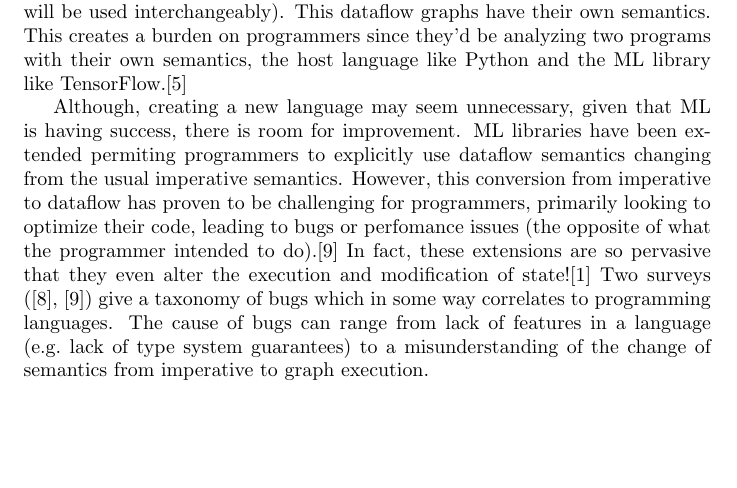
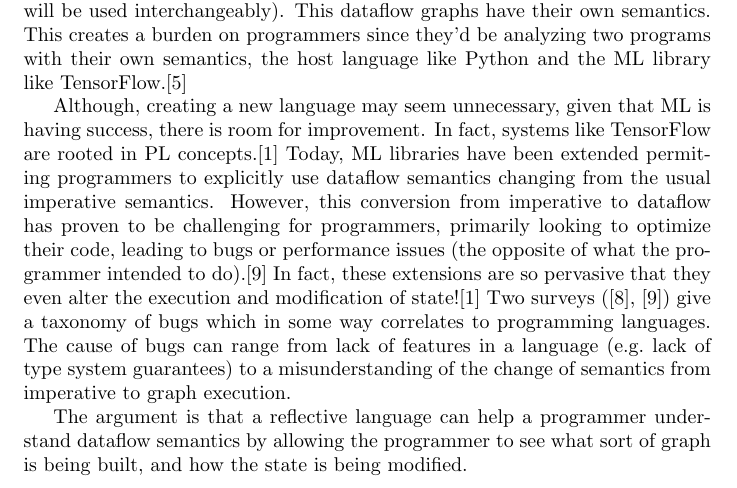
Before and after one commit to ih1d/thesis, a LaTeX document (ccom-6990/draft1.tex): part of page 1 of 3 before the commit and part of page 1 of 4 after it, cut so that both start at the same text, the shorter picture padded with empty space. Compiled offline with pdfLaTeX.

Commit message:
additions to intro

```diff
--- a/ccom-6990/draft1.tex
+++ b/ccom-6990/draft1.tex
@@ -26,15 +26,18 @@ own semantics. This creates a burden on programmers since they'd be analyzing tw
 own semantics, the host language like Python and the ML library like TensorFlow.\cite{omlpl}
 
 Although, creating a new language may seem unnecessary, given that ML is having success, there is
-room for improvement. ML libraries have been extended permiting programmers to explicitly use dataflow
-semantics changing from the usual imperative semantics. However, this conversion from imperative to
-dataflow has proven to be challenging for programmers, primarily looking to optimize their code, leading
-to bugs or perfomance issues (the opposite of what the programmer intended to do).\cite{imptograph}
-In fact, these extensions are so pervasive that they even alter the execution and modification of
-state!\cite{tfmodel} Two surveys (\cite{impact},~\cite{imptograph}) give a taxonomy of bugs which in some
-way correlates to programming languages. The cause of bugs can range from lack of features in a language
-(e.g.\ lack of type system guarantees) to a misunderstanding of the  change of semantics from imperative to
-graph execution.
+room for improvement. In fact, systems like TensorFlow are rooted in PL concepts.\cite{tfmodel} Today,
+ML libraries have been extended permiting programmers to explicitly use dataflow semantics changing from
+the usual imperative semantics. However, this conversion from imperative to dataflow has proven to be challenging
+for programmers, primarily looking to optimize their code, leading to bugs or performance issues (the opposite of
+what the programmer intended to do).\cite{imptograph} In fact, these extensions are so pervasive that they even
+alter the execution and modification of state!\cite{tfmodel} Two surveys (\cite{impact},~\cite{imptograph}) give a
+taxonomy of bugs which in some way correlates to programming languages. The cause of bugs can range from lack of
+features in a language (e.g.\ lack of type system guarantees) to a misunderstanding of the change of semantics
+from imperative to graph execution.
+
+The argument is that a reflective language can help a programmer understand dataflow semantics by allowing
+the programmer to see what sort of graph is being built, and how the state is being modified.
 
 The paper is divided in three sections. First, reflective languages are explained and some
 small description of the one to be designed is given. Then, dataflow semantics are explained
```
Also changed, not shown: ccom-6990/draft1.pdf.
